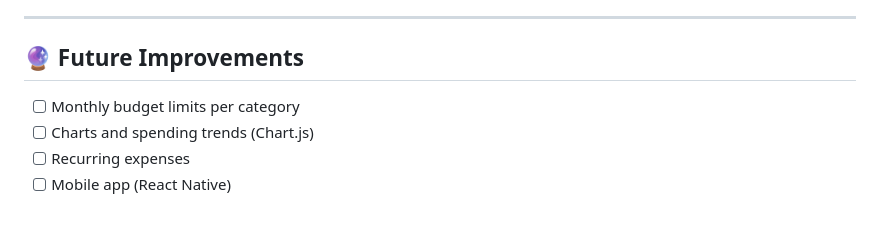
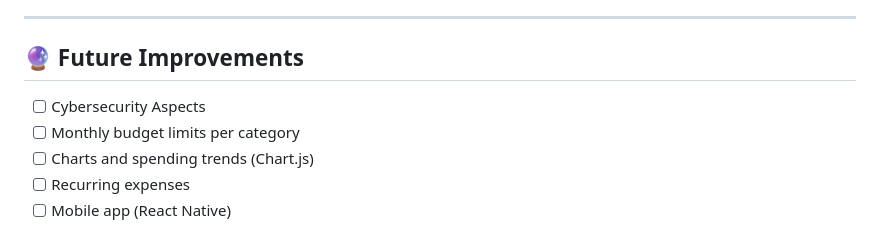
Before and after one commit to Esther-Chai/expense-tracker-project, a Markdown page: README.md, the part around the change. Drawn GitHub-style.

Commit message:
Add cybersecurity aspects to future improvements

```diff
--- a/README.md
+++ b/README.md
@@ -240,6 +240,7 @@ JWT_SECRET="your_secret_here"     # Any long random string
 
 ## 🔮 Future Improvements
 
+- [ ] Cybersecurity Aspects
 - [ ] Monthly budget limits per category
 - [ ] Charts and spending trends (Chart.js)
 - [ ] Recurring expenses
```
